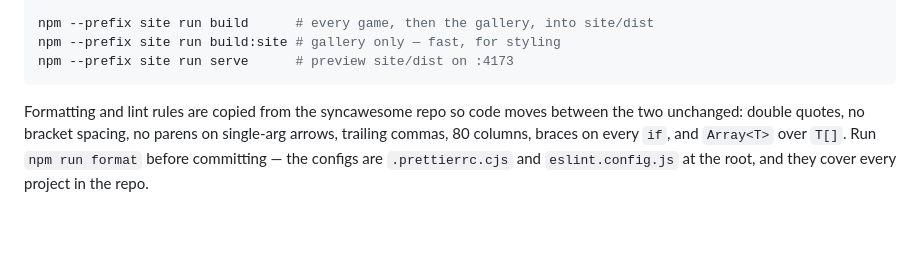
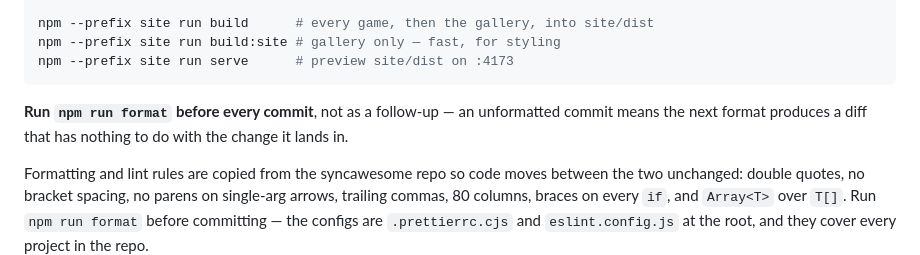
Before and after one commit to shaneosullivan/games, a Markdown page: CLAUDE.md, the part around the change. Drawn GitHub-style; blank space fills up the shorter version.

Commit message:
Write down that formatting is part of committing
Not a follow-up commit: an unformatted commit means the next format produces a
diff that has nothing to do with the change it lands in.

Co-Authored-By: Claude Opus 5 <noreply@anthropic.com>

````diff
--- a/CLAUDE.md
+++ b/CLAUDE.md
@@ -38,6 +38,10 @@ npm --prefix site run build      # every game, then the gallery, into site/dist
 npm --prefix site run build:site # gallery only — fast, for styling
 npm --prefix site run serve      # preview site/dist on :4173
 ```
+
+**Run `npm run format` before every commit**, not as a follow-up — an
+unformatted commit means the next format produces a diff that has nothing to do
+with the change it lands in.
 
 Formatting and lint rules are copied from the syncawesome repo so code moves
 between the two unchanged: double quotes, no bracket spacing, no parens on
````
